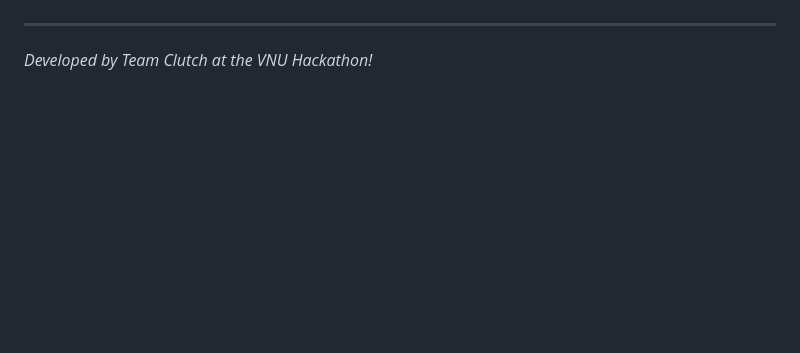
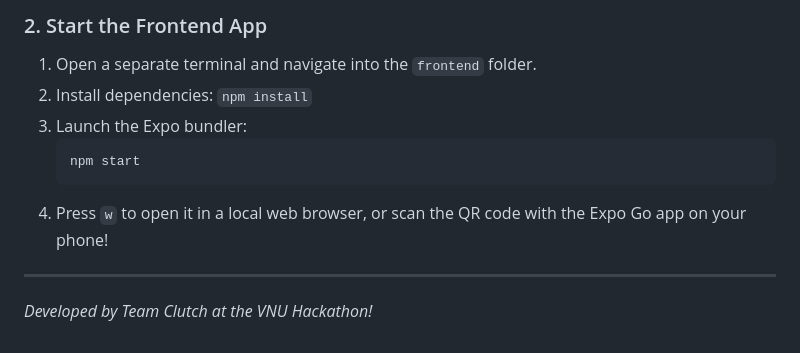
Before and after one commit to andr3eee1/ParkShare, a Markdown page: README.md, the part around one of its changes. Drawn GitHub-style; blank space fills up the shorter version.

````diff
--- a/README.md
+++ b/README.md
@@ -39,3 +56,11 @@ As a premium upgrade for property managers who want 100% physical security, we p
+### 2. Start the Frontend App
+1. Open a separate terminal and navigate into the `frontend` folder.
+2. Install dependencies: `npm install`
+3. Launch the Expo bundler:
+   ```bash
+   npm start
+   ```
+4. Press `w` to open it in a local web browser, or scan the QR code with the Expo Go app on your phone!
 
 ---
 *Developed by Team Clutch at the VNU Hackathon!*
````
Also changed, not shown: other parts of README.md (+42 -25 lines).
